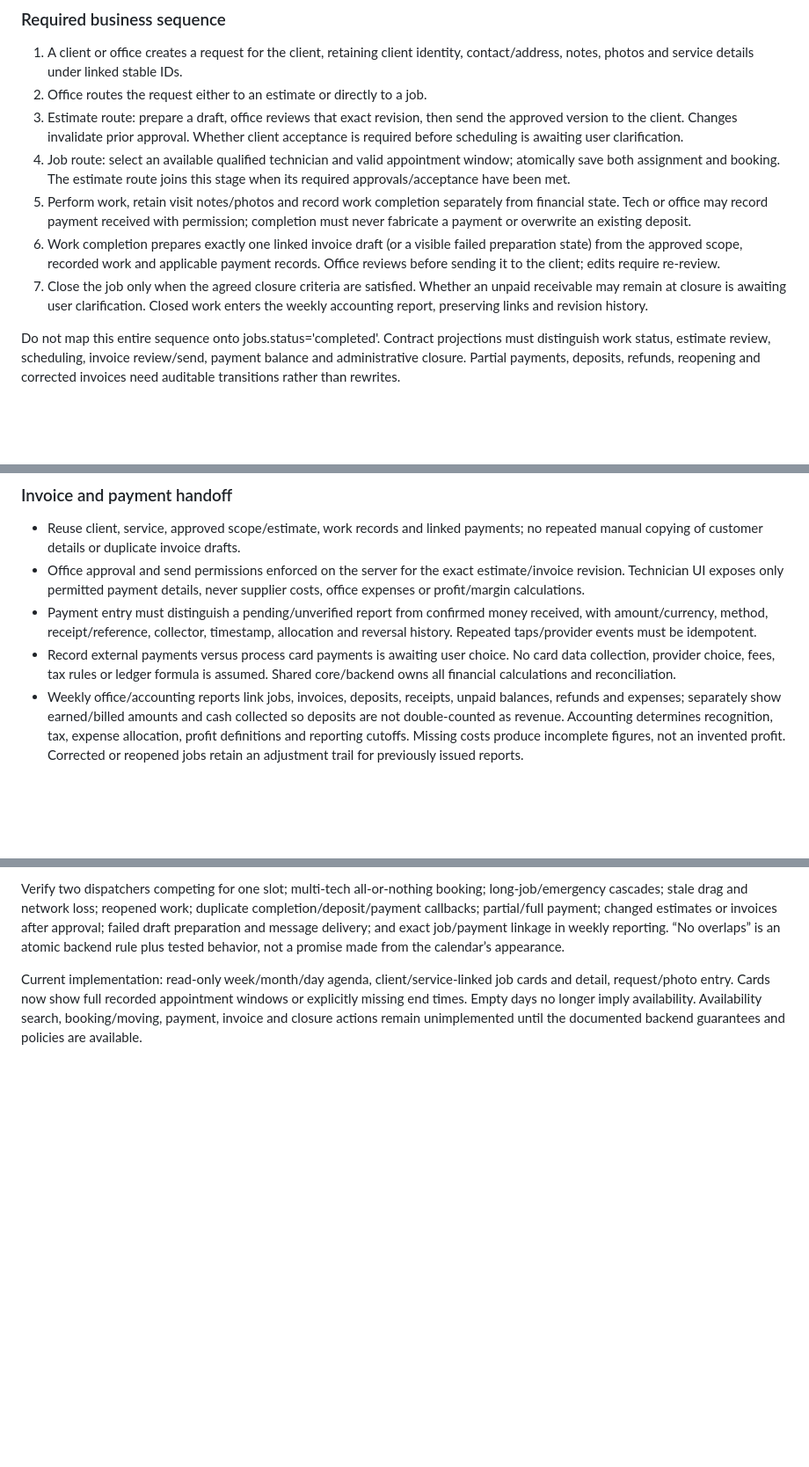
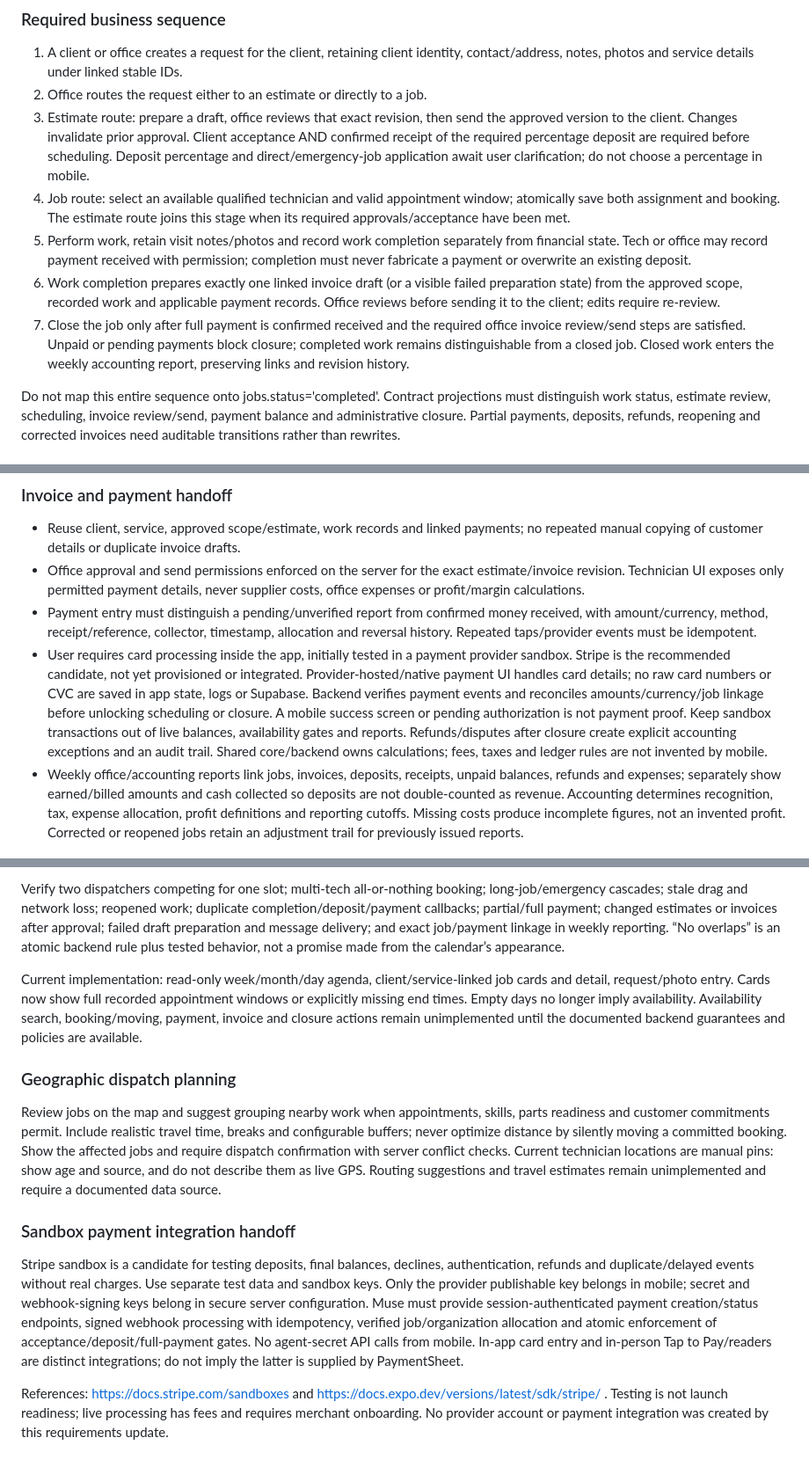
Before and after one commit to ShadyTraveller/Clarifi, a Markdown page: mobile/OPERATIONS_HANDOFF.md, 3 parts joined by grey strips. Shown at 88% size. Rendered like a GitHub page; blank space fills up the shorter version.

Commit message:
Confirm deposit and full-payment gates and document sandbox payment plan

```diff
--- a/mobile/OPERATIONS_HANDOFF.md
+++ b/mobile/OPERATIONS_HANDOFF.md
@@ -82,8 +82,10 @@ existing client/web intake; this does not presume a new client account in mobile
    contact/address, notes, photos and service details under linked stable IDs.
 2. Office routes the request either to an estimate or directly to a job.
 3. Estimate route: prepare a draft, office reviews that exact revision, then send
-   the approved version to the client. Changes invalidate prior approval. Whether
-   client acceptance is required before scheduling is awaiting user clarification.
+   the approved version to the client. Changes invalidate prior approval. Client
+   acceptance AND confirmed receipt of the required percentage deposit are required
+   before scheduling. Deposit percentage and direct/emergency-job application await
+   user clarification; do not choose a percentage in mobile.
 4. Job route: select an available qualified technician and valid appointment window;
    atomically save both assignment and booking. The estimate route joins this stage
    when its required approvals/acceptance have been met.
@@ -93,9 +95,10 @@ existing client/web intake; this does not presume a new client account in mobile
 6. Work completion prepares exactly one linked invoice draft (or a visible failed
    preparation state) from the approved scope, recorded work and applicable payment
    records. Office reviews before sending it to the client; edits require re-review.
-7. Close the job only when the agreed closure criteria are satisfied. Whether an
-   unpaid receivable may remain at closure is awaiting user clarification. Closed
-   work enters the weekly accounting report, preserving links and revision history.
+7. Close the job only after full payment is confirmed received and the required
+   office invoice review/send steps are satisfied. Unpaid or pending payments block
+   closure; completed work remains distinguishable from a closed job. Closed work
+   enters the weekly accounting report, preserving links and revision history.
 
 Do not map this entire sequence onto jobs.status='completed'. Contract projections
 must distinguish work status, estimate review, scheduling, invoice review/send,
@@ -137,9 +140,16 @@ reopening and corrected invoices need auditable transitions rather than rewrites
 - Payment entry must distinguish a pending/unverified report from confirmed money
   received, with amount/currency, method, receipt/reference, collector, timestamp,
   allocation and reversal history. Repeated taps/provider events must be idempotent.
-- Record external payments versus process card payments is awaiting user choice.
-  No card data collection, provider choice, fees, tax rules or ledger formula is
-  assumed. Shared core/backend owns all financial calculations and reconciliation.
+- User requires card processing inside the app, initially tested in a payment
+  provider sandbox. Stripe is the recommended candidate, not yet provisioned or
+  integrated. Provider-hosted/native payment UI handles card details; no raw card
+  numbers or CVC are saved in app state, logs or Supabase. Backend verifies payment
+  events and reconciles amounts/currency/job linkage before unlocking scheduling
+  or closure. A mobile success screen or pending authorization is not payment proof.
+  Keep sandbox transactions out of live balances, availability gates and reports.
+  Refunds/disputes after closure create explicit accounting exceptions and an audit
+  trail. Shared core/backend owns calculations; fees, taxes and ledger rules are
+  not invented by mobile.
 - Weekly office/accounting reports link jobs, invoices, deposits, receipts, unpaid
   balances, refunds and expenses; separately show earned/billed amounts and cash
   collected so deposits are not double-counted as revenue. Accounting determines
@@ -177,3 +187,30 @@ cards and detail, request/photo entry. Cards now show full recorded appointment
 windows or explicitly missing end times. Empty days no longer imply availability.
 Availability search, booking/moving, payment, invoice and closure actions remain
 unimplemented until the documented backend guarantees and policies are available.
+
+### Geographic dispatch planning
+
+Review jobs on the map and suggest grouping nearby work when appointments, skills,
+parts readiness and customer commitments permit. Include realistic travel time,
+breaks and configurable buffers; never optimize distance by silently moving a
+committed booking. Show the affected jobs and require dispatch confirmation with
+server conflict checks. Current technician locations are manual pins: show age
+and source, and do not describe them as live GPS. Routing suggestions and travel
+estimates remain unimplemented and require a documented data source.
+
+### Sandbox payment integration handoff
+
+Stripe sandbox is a candidate for testing deposits, final balances, declines,
+authentication, refunds and duplicate/delayed events without real charges. Use
+separate test data and sandbox keys. Only the provider publishable key belongs in
+mobile; secret and webhook-signing keys belong in secure server configuration.
+Muse must provide session-authenticated payment creation/status endpoints, signed
+webhook processing with idempotency, verified job/organization allocation and
+atomic enforcement of acceptance/deposit/full-payment gates. No agent-secret API
+calls from mobile. In-app card entry and in-person Tap to Pay/readers are distinct
+integrations; do not imply the latter is supplied by PaymentSheet.
+
+References: https://docs.stripe.com/sandboxes and
+https://docs.expo.dev/versions/latest/sdk/stripe/ . Testing is not launch readiness;
+live processing has fees and requires merchant onboarding. No provider account or
+payment integration was created by this requirements update.
```
